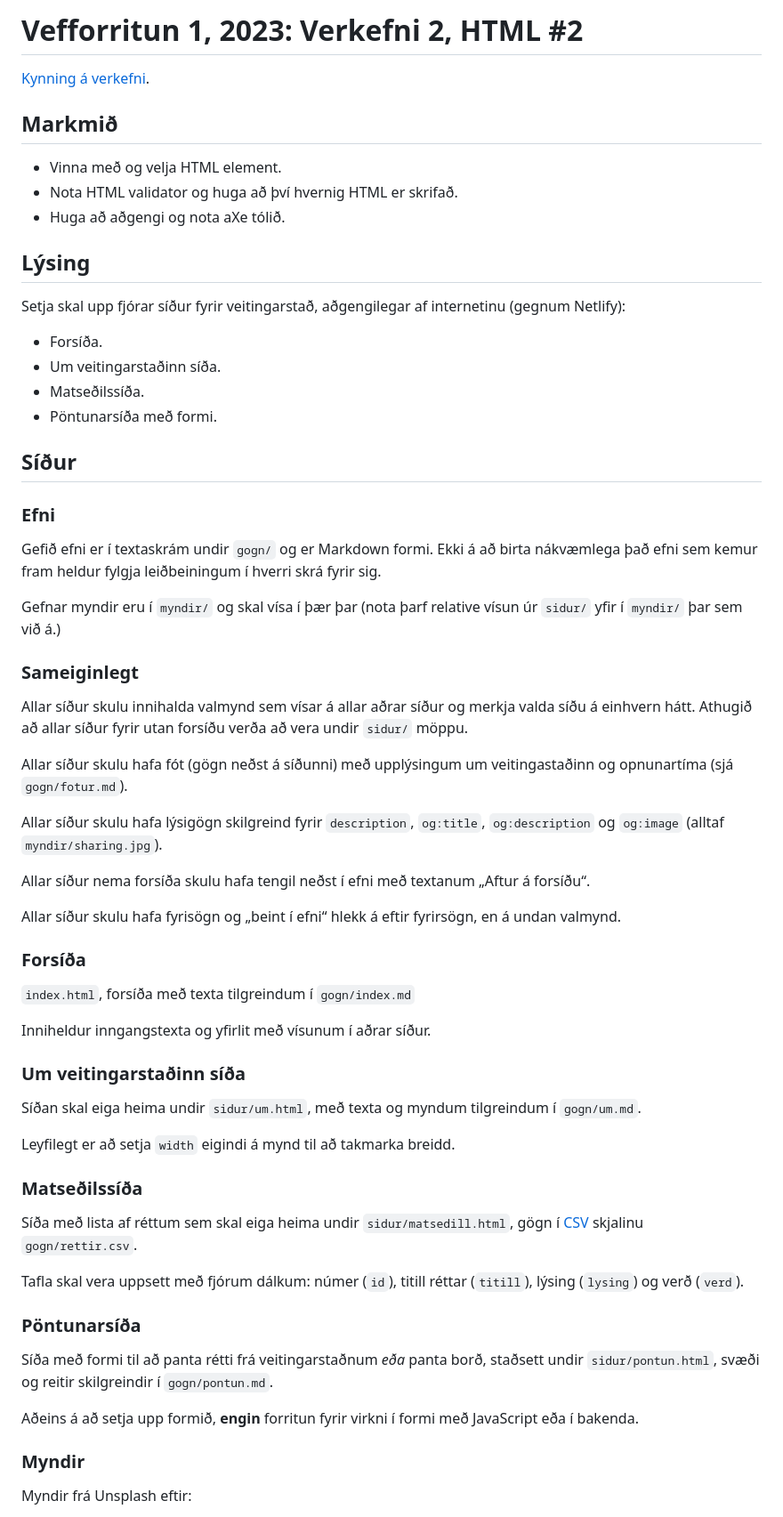
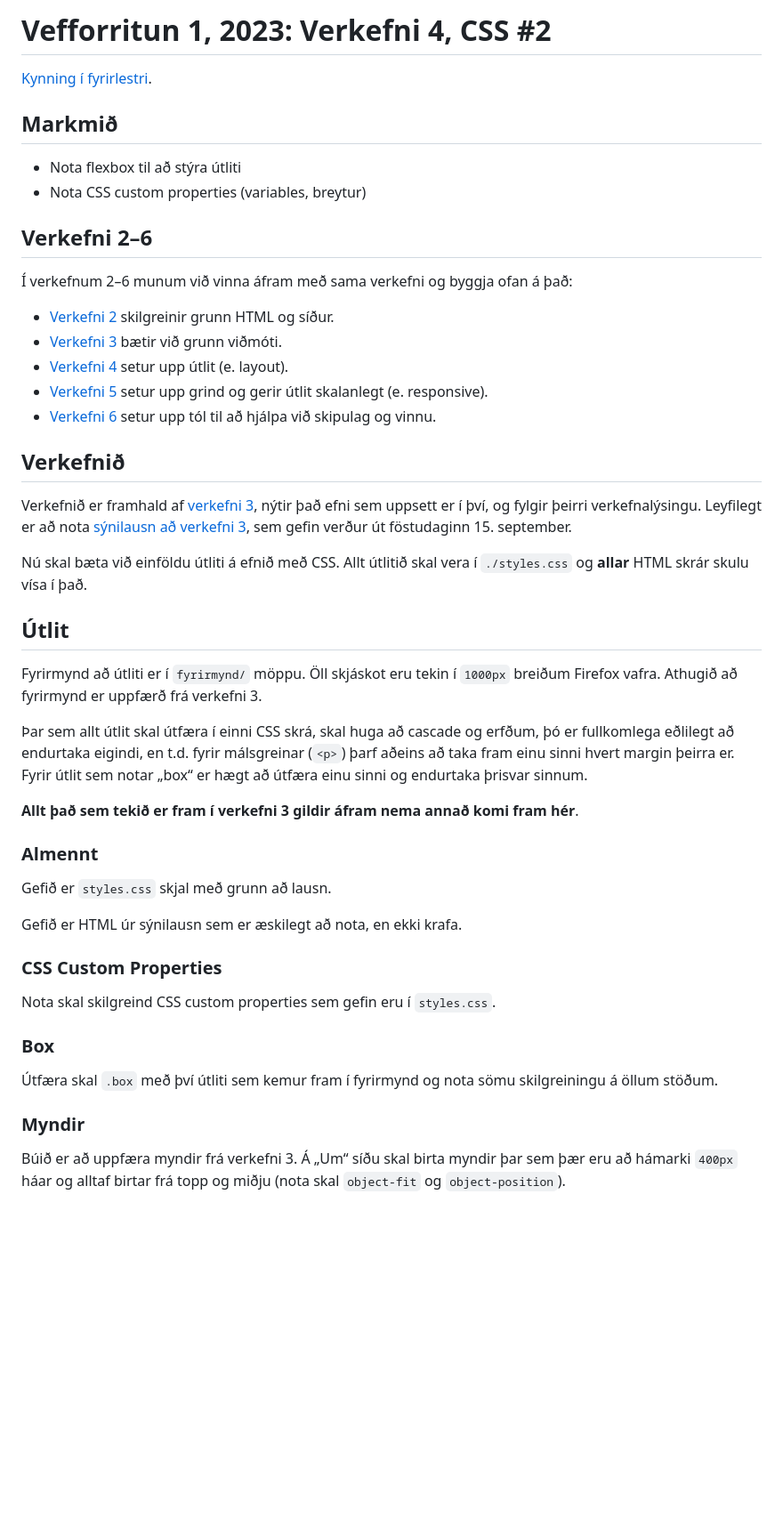
Before and after one commit to siljaastu/verkefni4, a Markdown page: README.md, the part around one of its changes. Shown at 89% size. GitHub-like rendering; blank space fills up the shorter version.

```diff
--- a/README.md
+++ b/README.md
@@ -1,67 +1,51 @@
-# Vefforritun 1, 2023: Verkefni 2, HTML #2
+# Vefforritun 1, 2023: Verkefni 4, CSS #2
 
-[Kynning á verkefni](https://youtu.be/L5s9N0ap6eo).
+[Kynning í fyrirlestri](https://youtu.be/uiIyHNxgalo).
 
 ## Markmið
 
-- Vinna með og velja HTML element.
-- Nota HTML validator og huga að því hvernig HTML er skrifað.
-- Huga að aðgengi og nota aXe tólið.
+- Nota flexbox til að stýra útliti
+- Nota CSS custom properties (variables, breytur)
 
-## Lýsing
+## Verkefni 2–6
 
-Setja skal upp fjórar síður fyrir veitingarstað, aðgengilegar af internetinu (gegnum Netlify):
+Í verkefnum 2–6 munum við vinna áfram með sama verkefni og byggja ofan á það:
 
-- Forsíða.
-- Um veitingarstaðinn síða.
-- Matseðilssíða.
-- Pöntunarsíða með formi.
+- [Verkefni 2](https://github.com/vefforritun/vef1-2023-v2) skilgreinir grunn HTML og síður.
+- [Verkefni 3](https://github.com/vefforritun/vef1-2023-v3) bætir við grunn viðmóti.
+- [Verkefni 4](https://github.com/vefforritun/vef1-2023-v4) setur upp útlit (e. layout).
+- [Verkefni 5](https://github.com/vefforritun/vef1-2023-v5) setur upp grind og gerir útlit skalanlegt (e. responsive).
+- [Verkefni 6](https://github.com/vefforritun/vef1-2023-v6) setur upp tól til að hjálpa við skipulag og vinnu.
 
-## Síður
+## Verkefnið
 
-### Efni
+Verkefnið er framhald af [verkefni 3](https://github.com/vefforritun/vef1-2023-v2), nýtir það efni sem uppsett er í því, og fylgir þeirri verkefnalýsingu. Leyfilegt er að nota [sýnilausn að verkefni 3](https://github.com/vefforritun/vef1-2023-v3-synilausn), sem gefin verður út föstudaginn 15. september.
 
-Gefið efni er í textaskrám undir `gogn/` og er Markdown formi. Ekki á að birta nákvæmlega það efni sem kemur fram heldur fylgja leiðbeiningum í hverri skrá fyrir sig.
+Nú skal bæta við einföldu útliti á efnið með CSS. Allt útlitið skal vera í `./styles.css` og **allar** HTML skrár skulu vísa í það.
 
-Gefnar myndir eru í `myndir/` og skal vísa í þær þar (nota þarf relative vísun úr `sidur/` yfir í `myndir/` þar sem við á.)
+## Útlit
 
-### Sameiginlegt
+Fyrirmynd að útliti er í `fyrirmynd/` möppu. Öll skjáskot eru tekin í `1000px` breiðum Firefox vafra. Athugið að fyrirmynd er uppfærð frá verkefni 3.
 
-Allar síður skulu innihalda valmynd sem vísar á allar aðrar síður og merkja valda síðu á einhvern hátt. Athugið að allar síður fyrir utan forsíðu verða að vera undir `sidur/` möppu.
+Þar sem allt útlit skal útfæra í einni CSS skrá, skal huga að cascade og erfðum, þó er fullkomlega eðlilegt að endurtaka eigindi, en t.d. fyrir málsgreinar (`<p>`) þarf aðeins að taka fram einu sinni hvert margin þeirra er. Fyrir útlit sem notar „box“ er hægt að útfæra einu sinni og endurtaka þrisvar sinnum.
 
-Allar síður skulu hafa fót (gögn neðst á síðunni) með upplýsingum um veitingastaðinn og opnunartíma (sjá `gogn/fotur.md`).
+**Allt það sem tekið er fram í verkefni 3 gildir áfram nema annað komi fram hér**.
 
-Allar síður skulu hafa lýsigögn skilgreind fyrir `description`, `og:title`, `og:description` og `og:image` (alltaf `myndir/sharing.jpg`).
+### Almennt
 
-Allar síður nema forsíða skulu hafa tengil neðst í efni með textanum „Aftur á forsíðu“.
+Gefið er `styles.css` skjal með grunn að lausn.
 
-Allar síður skulu hafa fyrisögn og „beint í efni“ hlekk á eftir fyrirsögn, en á undan valmynd.
+Gefið er HTML úr sýnilausn sem er æskilegt að nota, en ekki krafa.
 
-### Forsíða
+### CSS Custom Properties
 
-`index.html`, forsíða með texta tilgreindum í `gogn/index.md`
+Nota skal skilgreind CSS custom properties sem gefin eru í `styles.css`.
 
-Inniheldur inngangstexta og yfirlit með vísunum í aðrar síður.
+### Box
 
-### Um veitingarstaðinn síða
-
-Síðan skal eiga heima undir `sidur/um.html`, með texta og myndum tilgreindum í `gogn/um.md`.
-
-Leyfilegt er að setja `width` eigindi á mynd til að takmarka breidd.
-
-### Matseðilssíða
-
-Síða með lista af réttum sem skal eiga heima undir `sidur/matsedill.html`, gögn í [CSV](https://en.wikipedia.org/wiki/Comma-separated_values) skjalinu `gogn/rettir.csv`.
-
-Tafla skal vera uppsett með fjórum dálkum: númer (`id`), titill réttar (`titill`), lýsing (`lysing`) og verð (`verd`).
-
-### Pöntunarsíða
-
-Síða með formi til að panta rétti frá veitingarstaðnum _eða_ panta borð, staðsett undir `sidur/pontun.html`, svæði og reitir skilgreindir í `gogn/pontun.md`.
-
-Aðeins á að setja upp formið, **engin** forritun fyrir virkni í formi með JavaScript eða í bakenda.
+Útfæra skal `.box` með því útliti sem kemur fram í fyrirmynd og nota sömu skilgreiningu á öllum stöðum.
 
 ### Myndir
 
-Myndir frá Unsplash eftir:
+Búið er að uppfæra myndir frá verkefni 3. Á „Um“ síðu skal birta myndir þar sem þær eru að hámarki `400px` háar og alltaf birtar frá topp og miðju (nota skal `object-fit`  og `object-position`).
 
```
Also changed, not shown: other parts of README.md (+30 -26 lines).
